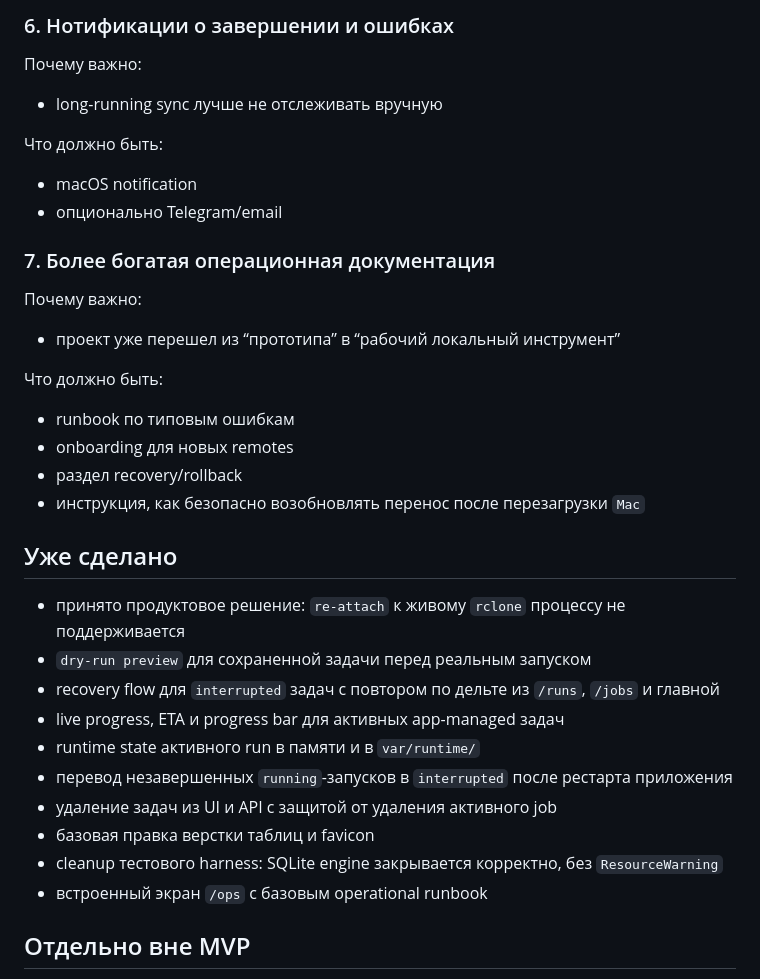
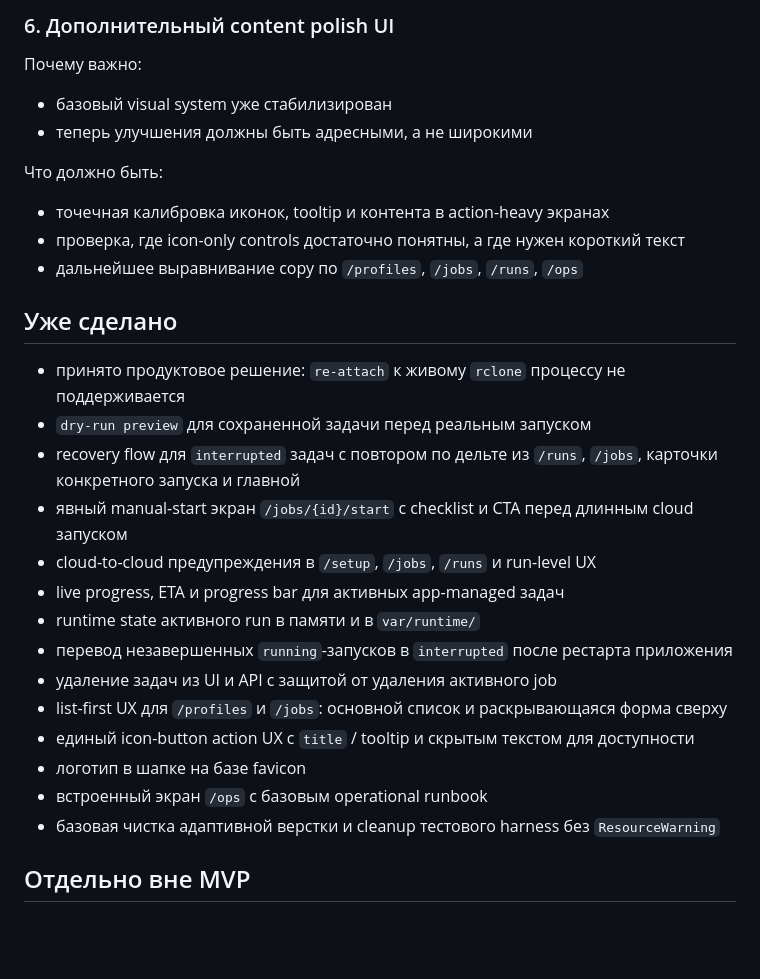
Before and after one commit to shelasmax/local-sync-dashboard, a Markdown page: docs/BACKLOG.md, the part around one of its changes. GitHub-like rendering; blank space fills up the shorter version.

```diff
--- a/docs/BACKLOG.md
+++ b/docs/BACKLOG.md
@@ -70,36 +64,31 @@
 
-### 6. Нотификации о завершении и ошибках
+### 6. Дополнительный content polish UI
 
 Почему важно:
-- long-running sync лучше не отслеживать вручную
+- базовый visual system уже стабилизирован
+- теперь улучшения должны быть адресными, а не широкими
 
 Что должно быть:
-- macOS notification
-- опционально Telegram/email
-
-### 7. Более богатая операционная документация
-
-Почему важно:
-- проект уже перешел из “прототипа” в “рабочий локальный инструмент”
-
-Что должно быть:
-- runbook по типовым ошибкам
-- onboarding для новых remotes
-- раздел recovery/rollback
-- инструкция, как безопасно возобновлять перенос после перезагрузки `Mac`
+- точечная калибровка иконок, tooltip и контента в action-heavy экранах
+- проверка, где icon-only controls достаточно понятны, а где нужен короткий текст
+- дальнейшее выравнивание copy по `/profiles`, `/jobs`, `/runs`, `/ops`
 
 ## Уже сделано
 
 - принято продуктовое решение: `re-attach` к живому `rclone` процессу не поддерживается
 - `dry-run preview` для сохраненной задачи перед реальным запуском
-- recovery flow для `interrupted` задач с повтором по дельте из `/runs`, `/jobs` и главной
+- recovery flow для `interrupted` задач с повтором по дельте из `/runs`, `/jobs`, карточки конкретного запуска и главной
+- явный manual-start экран `/jobs/{id}/start` с checklist и CTA перед длинным cloud запуском
+- cloud-to-cloud предупреждения в `/setup`, `/jobs`, `/runs` и run-level UX
 - live progress, ETA и progress bar для активных app-managed задач
 - runtime state активного run в памяти и в `var/runtime/`
 - перевод незавершенных `running`-запусков в `interrupted` после рестарта приложения
 - удаление задач из UI и API с защитой от удаления активного job
-- базовая правка верстки таблиц и favicon
-- cleanup тестового harness: SQLite engine закрывается корректно, без `ResourceWarning`
+- list-first UX для `/profiles` и `/jobs`: основной список и раскрывающаяся форма сверху
+- единый icon-button action UX с `title` / tooltip и скрытым текстом для доступности
+- логотип в шапке на базе favicon
 - встроенный экран `/ops` с базовым operational runbook
+- базовая чистка адаптивной верстки и cleanup тестового harness без `ResourceWarning`
 
 ## Отдельно вне MVP
 
```
Also changed, not shown: other parts of docs/BACKLOG.md (+34 -40 lines).
